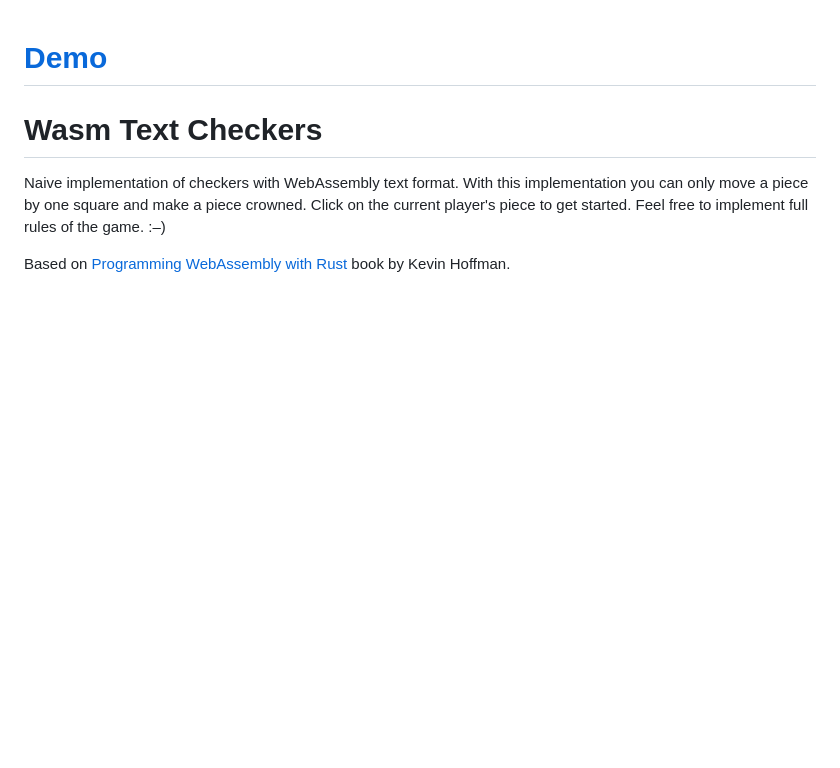
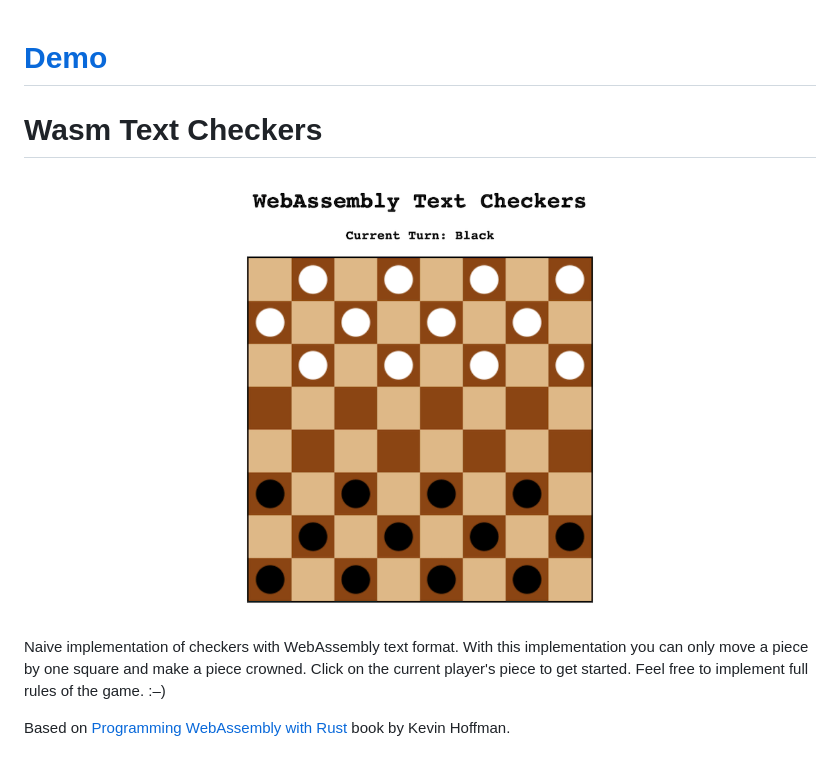
Before and after one commit to mkalygin/wasm-text-checkers, a Markdown page: README.md, the part around the change. Drawn GitHub-style; pictures changed too: poster.png; blank space fills up the shorter version.

Commit message:
Fixed poster

```diff
--- a/README.md
+++ b/README.md
@@ -2,6 +2,8 @@
 
 # Wasm Text Checkers
 
+![poster](/poster.png)
+
 Naive implementation of checkers with WebAssembly text format. With this implementation you can only move a piece by one square and make a piece crowned. Click on the current player's piece to get started. Feel free to implement full rules of the game. :–)
 
 Based on [Programming WebAssembly with Rust](https://pragprog.com/titles/khrust/programming-webassembly-with-rust) book by Kevin Hoffman.
```
Also changed, not shown: 1 other file.
